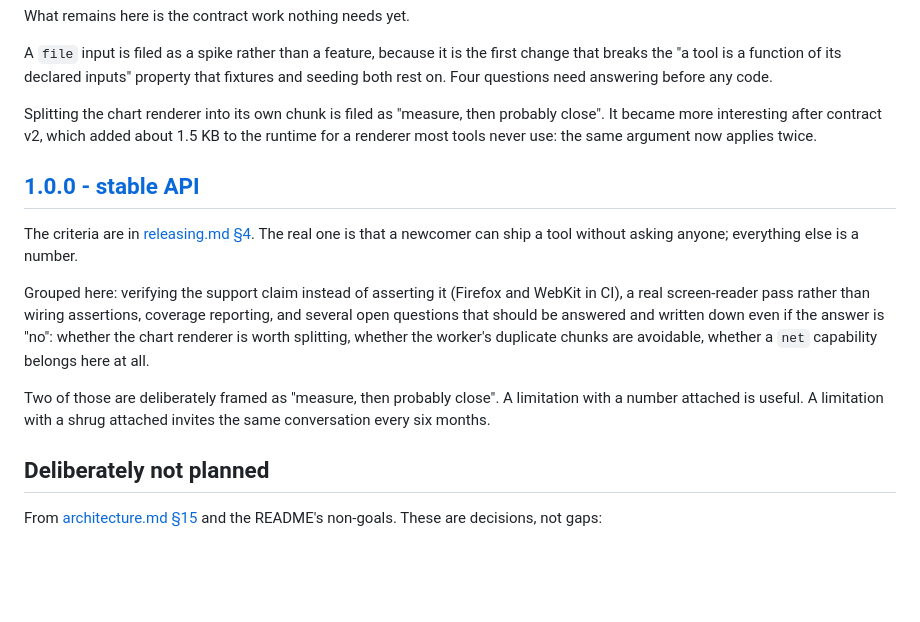
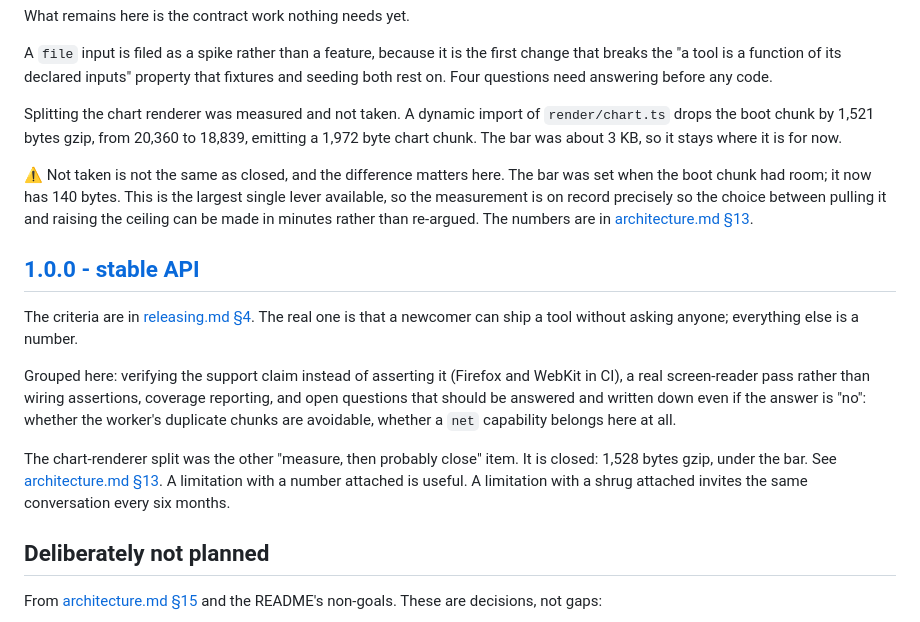
Before and after one commit to dyk1454683243-sudo/toolbench, a Markdown page: ROADMAP.md, the part around the change. GitHub-like rendering; blank space fills up the shorter version.

```diff
--- a/ROADMAP.md
+++ b/ROADMAP.md
@@ -60,9 +60,14 @@ A `file` input is filed as a spike rather than a feature, because it is the firs
 "a tool is a function of its declared inputs" property that fixtures and seeding both rest on. Four
 questions need answering before any code.
 
-Splitting the chart renderer into its own chunk is filed as "measure, then probably close". It became
-more interesting after contract v2, which added about 1.5 KB to the runtime for a renderer most tools
-never use: the same argument now applies twice.
+Splitting the chart renderer was measured and not taken. A dynamic import of `render/chart.ts` drops the
+boot chunk by 1,521 bytes gzip, from 20,360 to 18,839, emitting a 1,972 byte chart chunk. The bar was about
+3 KB, so it stays where it is for now.
+
+⚠️ Not taken is not the same as closed, and the difference matters here. The bar was set when the boot chunk
+had room; it now has 140 bytes. This is the largest single lever available, so the measurement is on record
+precisely so the choice between pulling it and raising the ceiling can be made in minutes rather than
+re-argued. The numbers are in [architecture.md §13](docs/architecture.md#13-performance-budget).
 
 ## [1.0.0 - stable API](https://github.com/eknowledger/toolbench/milestone/4)
 
@@ -70,13 +75,14 @@ The criteria are in [releasing.md §4](docs/releasing.md#4-the-road-to-10). The
 newcomer can ship a tool without asking anyone; everything else is a number.
 
 Grouped here: verifying the support claim instead of asserting it (Firefox and WebKit in CI), a real
-screen-reader pass rather than wiring assertions, coverage reporting, and several open questions that
-should be answered and written down even if the answer is "no": whether the chart renderer is worth
-splitting, whether the worker's duplicate chunks are avoidable, whether a `net` capability belongs here
-at all.
+screen-reader pass rather than wiring assertions, coverage reporting, and open questions that should
+be answered and written down even if the answer is "no": whether the worker's duplicate chunks are
+avoidable, whether a `net` capability belongs here at all.
 
-Two of those are deliberately framed as "measure, then probably close". A limitation with a number
-attached is useful. A limitation with a shrug attached invites the same conversation every six months.
+The chart-renderer split was the other "measure, then probably close" item. It is closed: 1,528 bytes
+gzip, under the bar. See [architecture.md §13](docs/architecture.md#13-performance-budget). A
+limitation with a number attached is useful. A limitation with a shrug attached invites the same
+conversation every six months.
 
 ## Deliberately not planned
 
```
Also changed, not shown: docs/architecture.md (+19 -11 lines).
